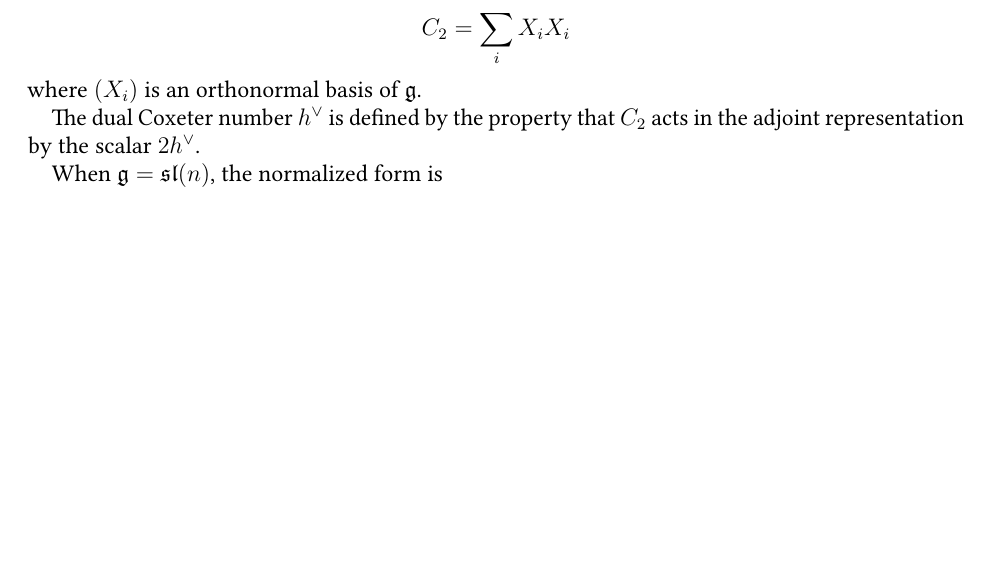
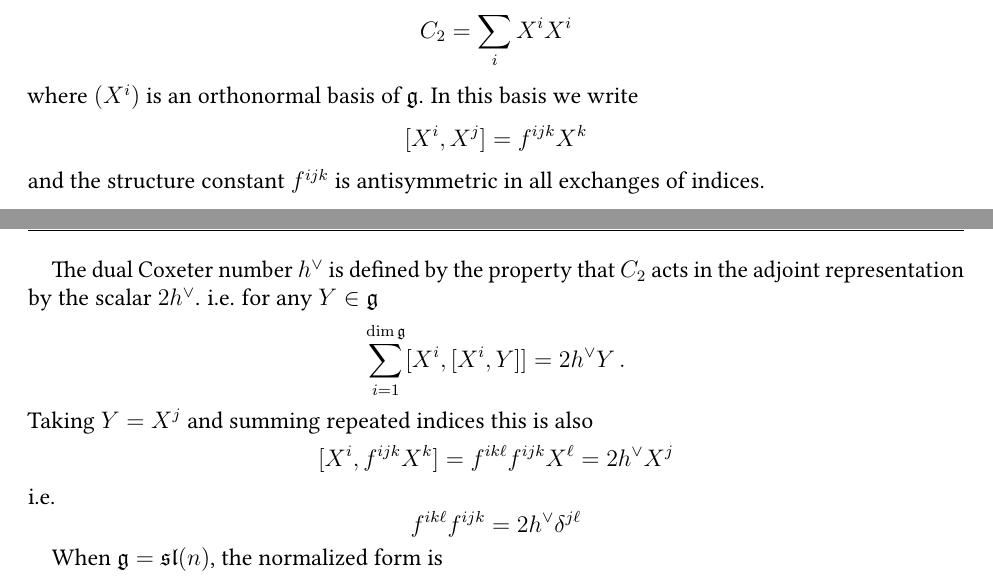
Before and after one commit to neitzke/conformal-blocks, a LaTeX paper (conformal-blocks.tex): part of page 25 of 27 before the commit and two parts of pages 25 and 26 of 27 after it, the two joined at a grey line, cut so that both start at the same text, the shorter picture padded with empty space. Compiled offline with pdfLaTeX.

Commit message:
add more explicit Coxeter

```diff
--- a/conformal-blocks.tex
+++ b/conformal-blocks.tex
@@ -2647,12 +2647,29 @@ have length $2$.
 
 The quadratic Casimir operator is defined by
 \begin{equation}
-  C_2 = \sum_i X_i X_i
-\end{equation}
-where $(X_i)$ is an orthonormal basis of $\fg$.
+  C_2 = \sum_i X^i X^i
+\end{equation}
+where $(X^i)$ is an orthonormal basis of $\fg$.
+In this basis we write
+\begin{equation}
+  [X^i, X^j] = f^{ijk} X^k
+\end{equation}
+and the structure constant $f^{ijk}$ is antisymmetric in all exchanges of indices.
 
 The dual Coxeter number $h^\vee$ is defined by the property that
 $C_2$ acts in the adjoint representation by the scalar $2 h^\vee$.
+i.e. for any $Y \in \fg$
+\begin{equation}
+  \sum_{i=1}^{\dim \fg} [X^i, [X^i, Y]] = 2 h^\vee Y \, .
+\end{equation}
+Taking $Y = X^j$ and summing repeated indices this is also
+\begin{equation}
+  [X^i, f^{ijk} X^k] = f^{ik\ell} f^{ijk} X^\ell = 2 h^\vee X^j
+\end{equation}
+i.e.
+\begin{equation} \label{eq:f-coxeter}
+  f^{ik\ell} f^{ijk} = 2 h^\vee \delta^{j \ell}
+\end{equation}
 
 When $\fg = \fsl(n)$, the normalized form is
 \begin{equation}
```
